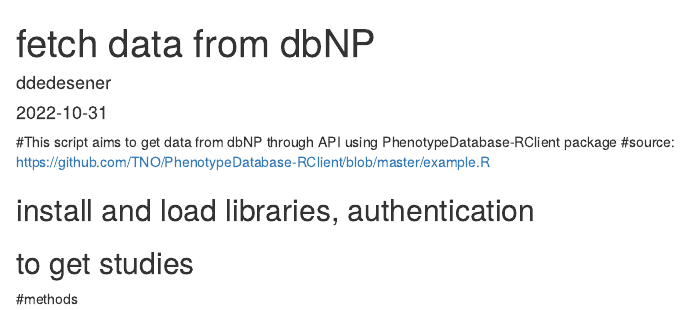
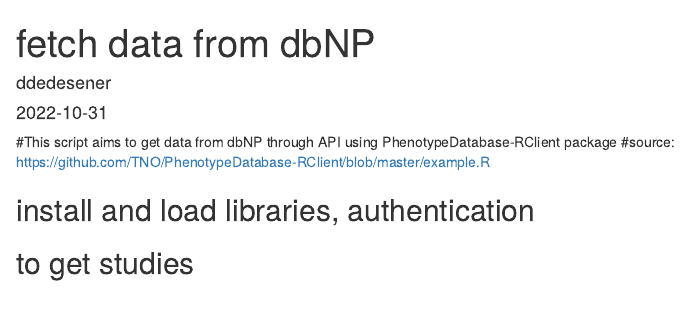
Before and after one commit to elixir-europe/biohackathon-projects-2022, an R Markdown document (1/sources/dbnp/gettingDataDBNP.Rmd): the page in a window 1100 px wide, from its top. Rendered offline with R 4.5, knitr and Pandoc, with nearby package versions; some code elsewhere in the file could not run offline.

Commit message:
remove unused line of codes

````diff
--- a/1/sources/dbnp/gettingDataDBNP.Rmd
+++ b/1/sources/dbnp/gettingDataDBNP.Rmd
@@ -77,6 +77,3 @@ studyData = melt(studyData)
 colnames(studyData) = c("Value", "Subject", "SampleType", "SubjectGroup", "RelTime", "AbsTime", "EventGroup", "Variable", "Assay")
 
 ```
-
-#methods
-```{r setup, include=FALSE}
````
